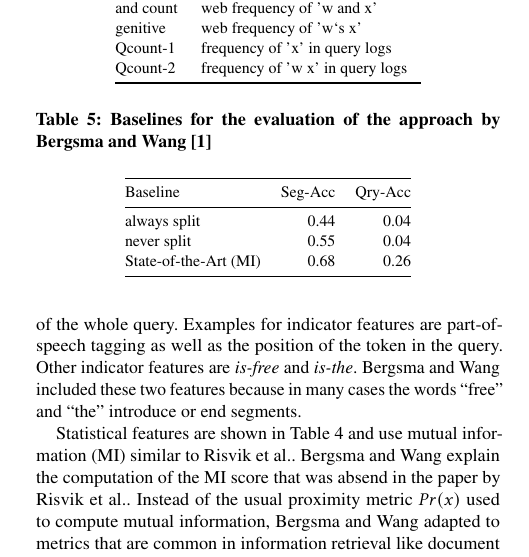
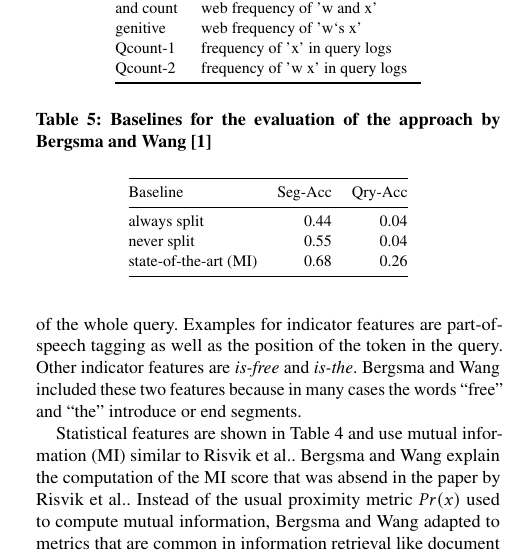
Before and after one commit to JohannesF99/ir-seminar-query-segmentation, a LaTeX paper (franke-report-query-segmentation/franke-report-query-segmentation-paper/franke-report-query-segmentation.tex, which reads franke-report-query-segmentation/franke-report-query-segmentation-paper/table-baselines-bergsma-2007.tex): part of one column of page 3 of 5, cut so that both start at the same text. Compiled offline with pdfLaTeX.

Commit message:
lowercase formatting

```diff
--- a/franke-report-query-segmentation/franke-report-query-segmentation-paper/table-baselines-bergsma-2007.tex
+++ b/franke-report-query-segmentation/franke-report-query-segmentation-paper/table-baselines-bergsma-2007.tex
@@ -9,7 +9,7 @@
   \midrule
   always split & 0.44 & 0.04\\
   never split & 0.55 & 0.04\\
-  State-of-the-Art (MI) & 0.68 & 0.26\\
+  state-of-the-art (MI) & 0.68 & 0.26\\
   \bottomrule
  \end{tabular}
 \end{table}
```
